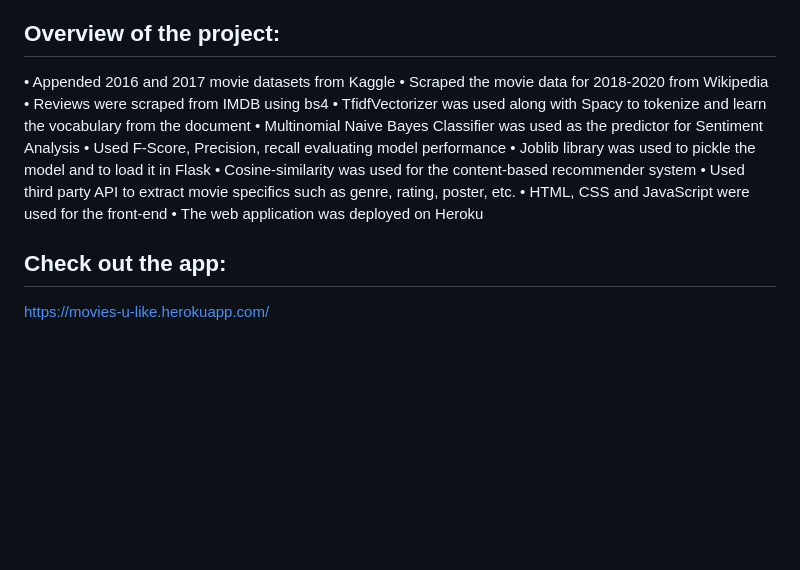
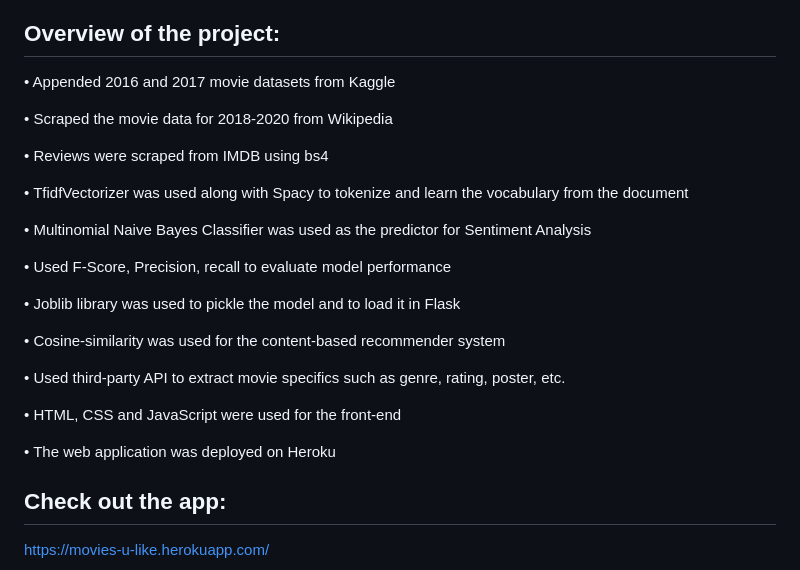
Before and after one commit to bharat444/Movie-Recommendation-With-sentiment-analysis, a Markdown page: README.md, the part around the change. Rendered like a GitHub page; blank space fills up the shorter version.

```diff
--- a/README.md
+++ b/README.md
@@ -12,15 +12,25 @@ The details of the movies(title, genre, runtime, rating, poster, etc) are fetche
 ## Overview of the project:
 
 •	Appended 2016 and 2017 movie datasets from Kaggle
+
 •	Scraped the movie data for 2018-2020 from Wikipedia
+
 •	Reviews were scraped from IMDB using bs4
+
 •	TfidfVectorizer was used along with Spacy to tokenize and learn the vocabulary from the document
+
 •	Multinomial Naive Bayes Classifier was used as the predictor for Sentiment Analysis
-•	Used F-Score, Precision, recall evaluating model performance
+
+•	Used F-Score, Precision, recall to evaluate model performance
+
 •	Joblib library was used to pickle the model and to load it in Flask
+
 •	Cosine-similarity was used for the content-based recommender system
-•	Used third party API to extract movie specifics such as genre, rating, poster, etc.
+
+•	Used third-party API to extract movie specifics such as genre, rating, poster, etc.
+
 •	HTML, CSS and JavaScript were used for the front-end
+
 •	The web application was deployed on Heroku
 
 ## Check out the app:
```
